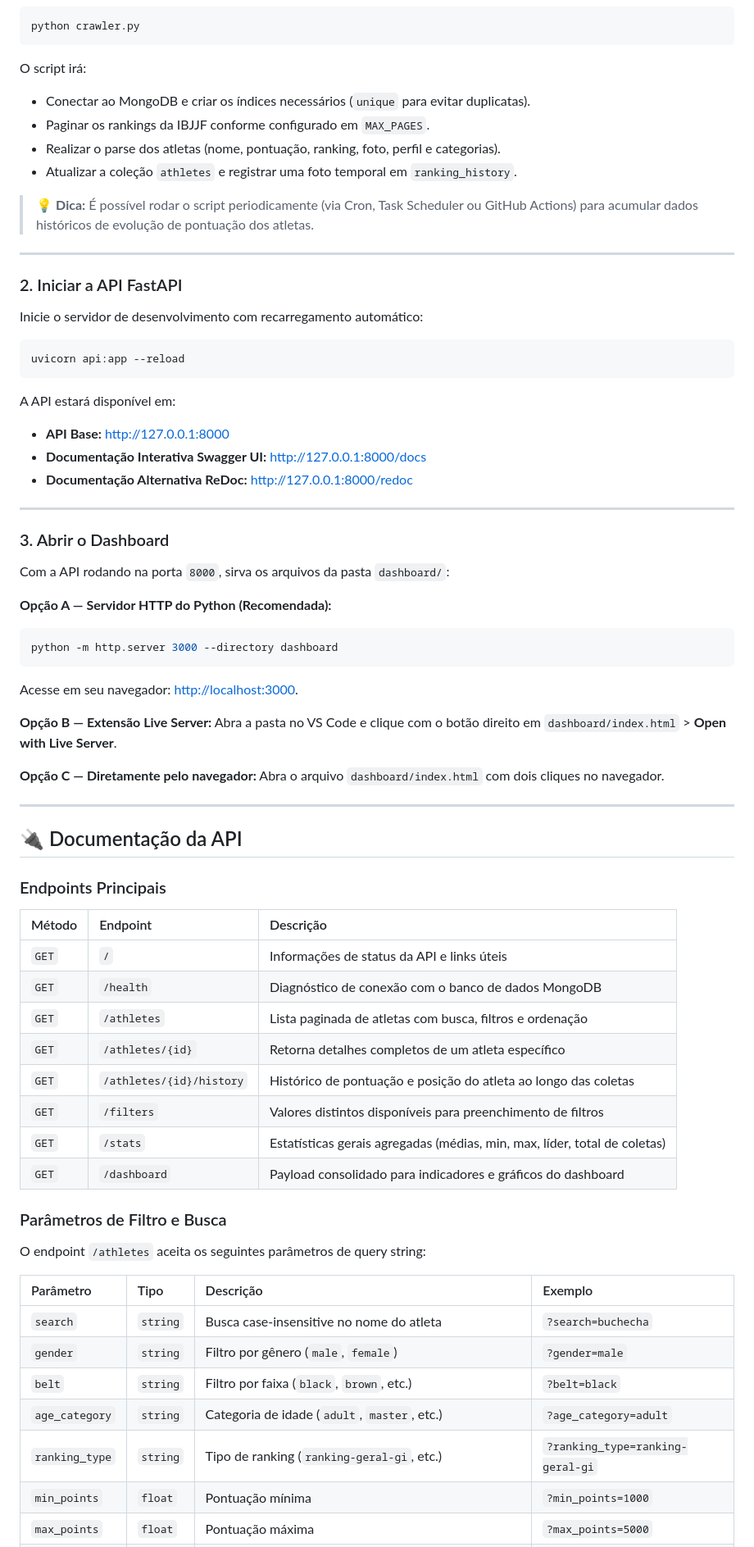
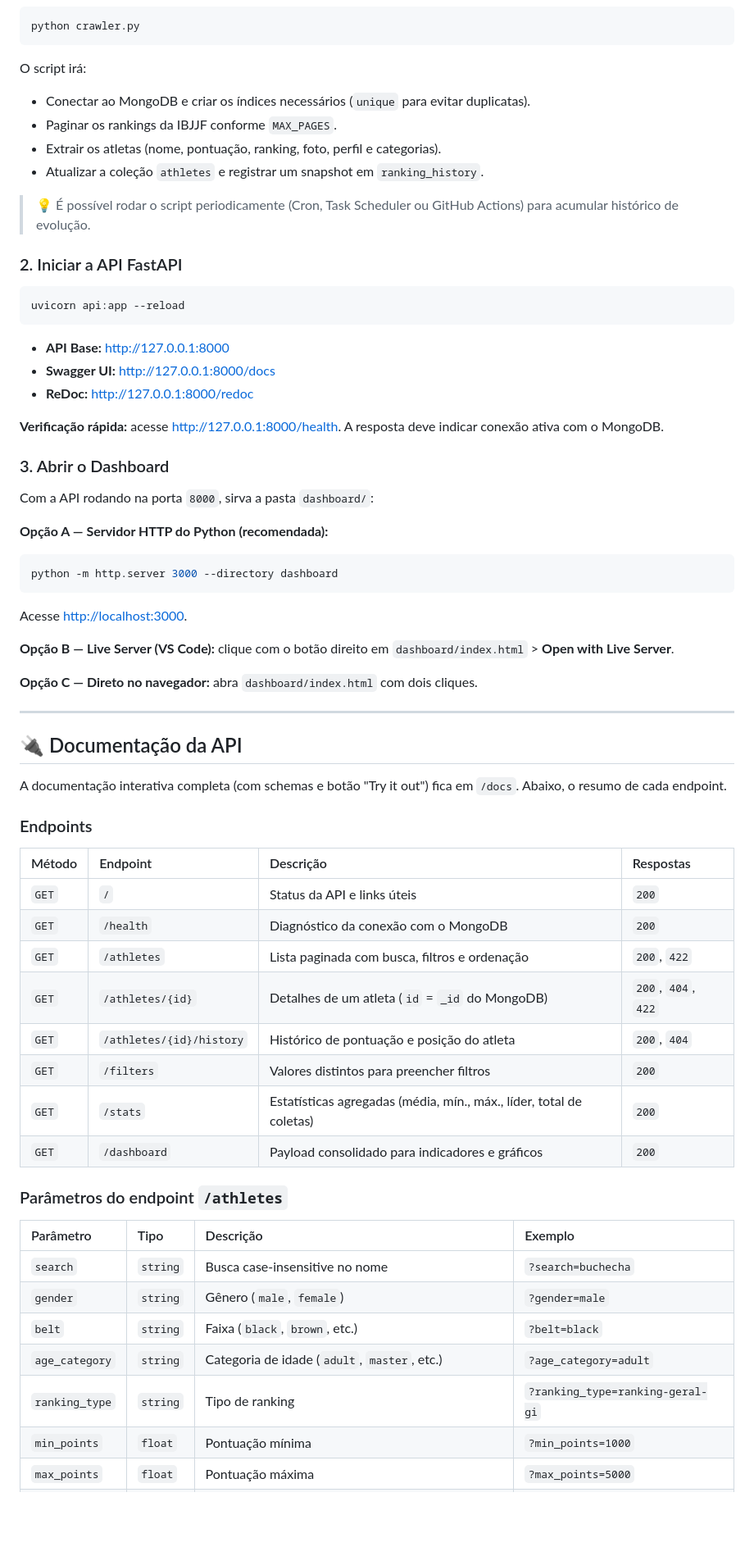
Before and after one commit to Ntslopes/Web-Scrapping, a Markdown page: readme.md, the part around one of its changes. Shown at 82% size. Drawn GitHub-style; blank space fills up the shorter version.

````diff
--- a/readme.md
+++ b/readme.md
@@ -162,71 +206,63 @@ python crawler.py
 
 O script irá:
 - Conectar ao MongoDB e criar os índices necessários (`unique` para evitar duplicatas).
-- Paginar os rankings da IBJJF conforme configurado em `MAX_PAGES`.
-- Realizar o parse dos atletas (nome, pontuação, ranking, foto, perfil e categorias).
-- Atualizar a coleção `athletes` e registrar uma foto temporal em `ranking_history`.
+- Paginar os rankings da IBJJF conforme `MAX_PAGES`.
+- Extrair os atletas (nome, pontuação, ranking, foto, perfil e categorias).
+- Atualizar a coleção `athletes` e registrar um snapshot em `ranking_history`.
 
-> 💡 **Dica:** É possível rodar o script periodicamente (via Cron, Task Scheduler ou GitHub Actions) para acumular dados históricos de evolução de pontuação dos atletas.
-
----
+> 💡 É possível rodar o script periodicamente (Cron, Task Scheduler ou GitHub Actions) para acumular histórico de evolução.
 
 ### 2. Iniciar a API FastAPI
-Inicie o servidor de desenvolvimento com recarregamento automático:
-
 ```bash
 uvicorn api:app --reload
 ```
 
-A API estará disponível em:
-- **API Base:** [http://127.0.0.1:8000](http://127.0.0.1:8000)
-- **Documentação Interativa Swagger UI:** [http://127.0.0.1:8000/docs](http://127.0.0.1:8000/docs)
-- **Documentação Alternativa ReDoc:** [http://127.0.0.1:8000/redoc](http://127.0.0.1:8000/redoc)
+- **API Base:** <http://127.0.0.1:8000>
+- **Swagger UI:** <http://127.0.0.1:8000/docs>
+- **ReDoc:** <http://127.0.0.1:8000/redoc>
 
----
+**Verificação rápida:** acesse <http://127.0.0.1:8000/health>. A resposta deve indicar conexão ativa com o MongoDB.
 
 ### 3. Abrir o Dashboard
+Com a API rodando na porta `8000`, sirva a pasta `dashboard/`:
 
-Com a API rodando na porta `8000`, sirva os arquivos da pasta `dashboard/`:
-
-**Opção A — Servidor HTTP do Python (Recomendada):**
+**Opção A — Servidor HTTP do Python (recomendada):**
 ```bash
 python -m http.server 3000 --directory dashboard
 ```
-Acesse em seu navegador: [http://localhost:3000](http://localhost:3000).
+Acesse <http://localhost:3000>.
 
-**Opção B — Extensão Live Server:**
-Abra a pasta no VS Code e clique com o botão direito em `dashboard/index.html` > **Open with Live Server**.
+**Opção B — Live Server (VS Code):** clique com o botão direito em `dashboard/index.html` > **Open with Live Server**.
 
-**Opção C — Diretamente pelo navegador:**
-Abra o arquivo `dashboard/index.html` com dois cliques no navegador.
+**Opção C — Direto no navegador:** abra `dashboard/index.html` com dois cliques.
 
 ---
 
 ## 🔌 Documentação da API
 
-### Endpoints Principais
+A documentação interativa completa (com schemas e botão "Try it out") fica em `/docs`. Abaixo, o resumo de cada endpoint.
 
-| Método | Endpoint | Descrição |
-| :--- | :--- | :--- |
-| `GET` | `/` | Informações de status da API e links úteis |
-| `GET` | `/health` | Diagnóstico de conexão com o banco de dados MongoDB |
-| `GET` | `/athletes` | Lista paginada de atletas com busca, filtros e ordenação |
-| `GET` | `/athletes/{id}` | Retorna detalhes completos de um atleta específico |
-| `GET` | `/athletes/{id}/history`| Histórico de pontuação e posição do atleta ao longo das coletas |
-| `GET` | `/filters` | Valores distintos disponíveis para preenchimento de filtros |
-| `GET` | `/stats` | Estatísticas gerais agregadas (médias, min, max, líder, total de coletas) |
-| `GET` | `/dashboard` | Payload consolidado para indicadores e gráficos do dashboard |
+### Endpoints
 
-### Parâmetros de Filtro e Busca
+| Método | Endpoint | Descrição | Respostas |
+| :--- | :--- | :--- | :--- |
+| `GET` | `/` | Status da API e links úteis | `200` |
+| `GET` | `/health` | Diagnóstico da conexão com o MongoDB | `200` |
+| `GET` | `/athletes` | Lista paginada com busca, filtros e ordenação | `200`, `422` |
+| `GET` | `/athletes/{id}` | Detalhes de um atleta (`id` = `_id` do MongoDB) | `200`, `404`, `422` |
+| `GET` | `/athletes/{id}/history` | Histórico de pontuação e posição do atleta | `200`, `404` |
+| `GET` | `/filters` | Valores distintos para preencher filtros | `200` |
+| `GET` | `/stats` | Estatísticas agregadas (média, mín., máx., líder, total de coletas) | `200` |
+| `GET` | `/dashboard` | Payload consolidado para indicadores e gráficos | `200` |
 
-O endpoint `/athletes` aceita os seguintes parâmetros de query string:
+### Parâmetros do endpoint `/athletes`
 
 | Parâmetro | Tipo | Descrição | Exemplo |
 | :--- | :--- | :--- | :--- |
-| `search` | `string` | Busca case-insensitive no nome do atleta | `?search=buchecha` |
-| `gender` | `string` | Filtro por gênero (`male`, `female`) | `?gender=male` |
-| `belt` | `string` | Filtro por faixa (`black`, `brown`, etc.) | `?belt=black` |
+| `search` | `string` | Busca case-insensitive no nome | `?search=buchecha` |
+| `gender` | `string` | Gênero (`male`, `female`) | `?gender=male` |
+| `belt` | `string` | Faixa (`black`, `brown`, etc.) | `?belt=black` |
 | `age_category` | `string` | Categoria de idade (`adult`, `master`, etc.) | `?age_category=adult` |
-| `ranking_type` | `string` | Tipo de ranking (`ranking-geral-gi`, etc.) | `?ranking_type=ranking-geral-gi` |
+| `ranking_type` | `string` | Tipo de ranking | `?ranking_type=ranking-geral-gi` |
 | `min_points` | `float` | Pontuação mínima | `?min_points=1000` |
 | `max_points` | `float` | Pontuação máxima | `?max_points=5000` |
````
Also changed, not shown: other parts of readme.md (+199 -49 lines).
